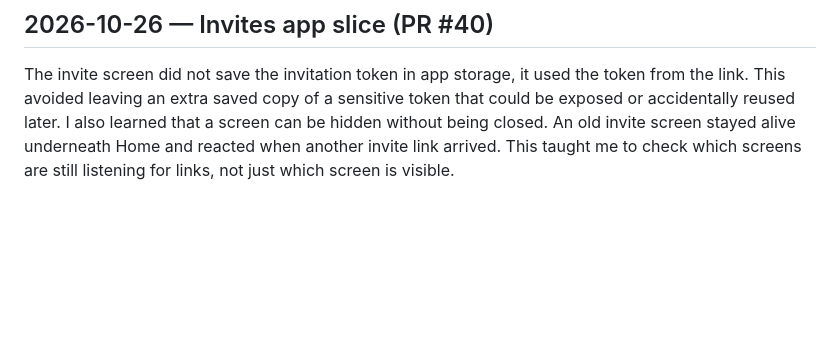
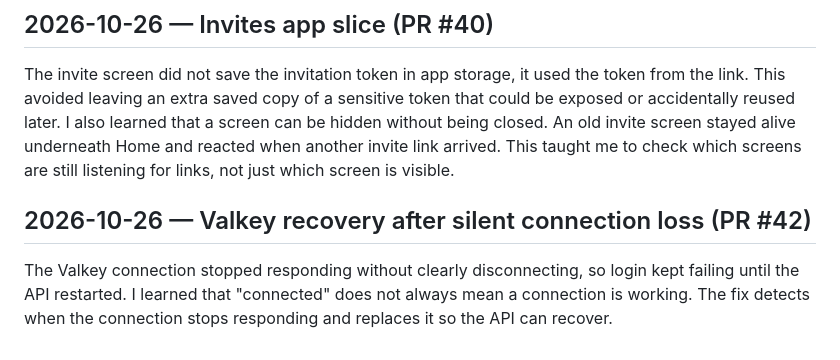
Before and after one commit to Hennit-Dave/rota, a Markdown page: LEARNING-LOG.md, the part around the change. Rendered like a GitHub page; blank space fills up the shorter version.

Commit message:
docs: add learning log entry for Valkey recovery

```diff
--- a/LEARNING-LOG.md
+++ b/LEARNING-LOG.md
@@ -181,3 +181,7 @@ The invitation and the task to send its email are saved in one transaction, so b
 ## 2026-10-26 — Invites app slice (PR #40)
 
 The invite screen did not save the invitation token in app storage, it used the token from the link. This avoided leaving an extra saved copy of a sensitive token that could be exposed or accidentally reused later. I also learned that a screen can be hidden without being closed. An old invite screen stayed alive underneath Home and reacted when another invite link arrived. This taught me to check which screens are still listening for links, not just which screen is visible.
+
+## 2026-10-26 — Valkey recovery after silent connection loss (PR #42)
+
+The Valkey connection stopped responding without clearly disconnecting, so login kept failing until the API restarted. I learned that "connected" does not always mean a connection is working. The fix detects when the connection stops responding and replaces it so the API can recover.
```
